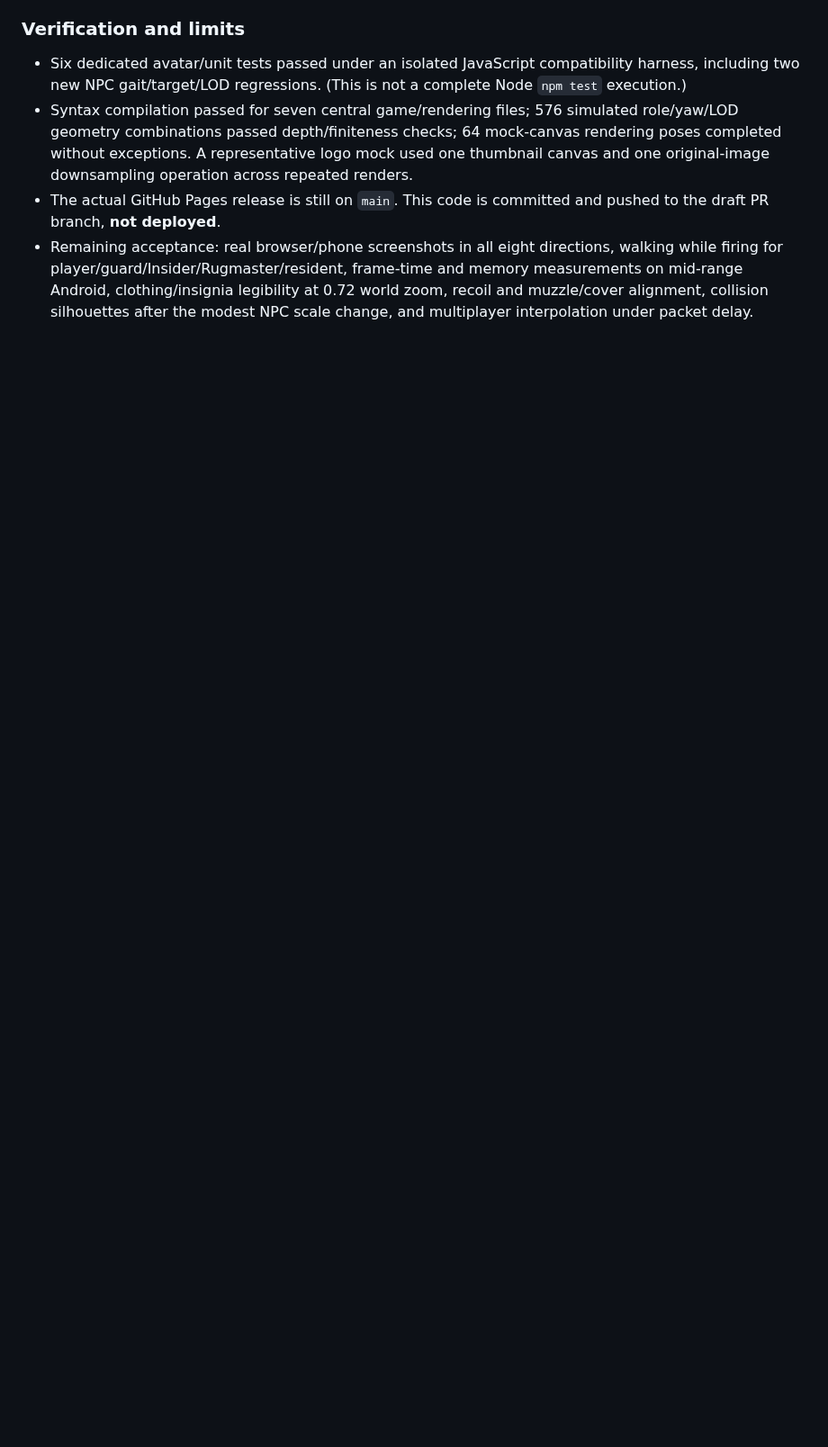
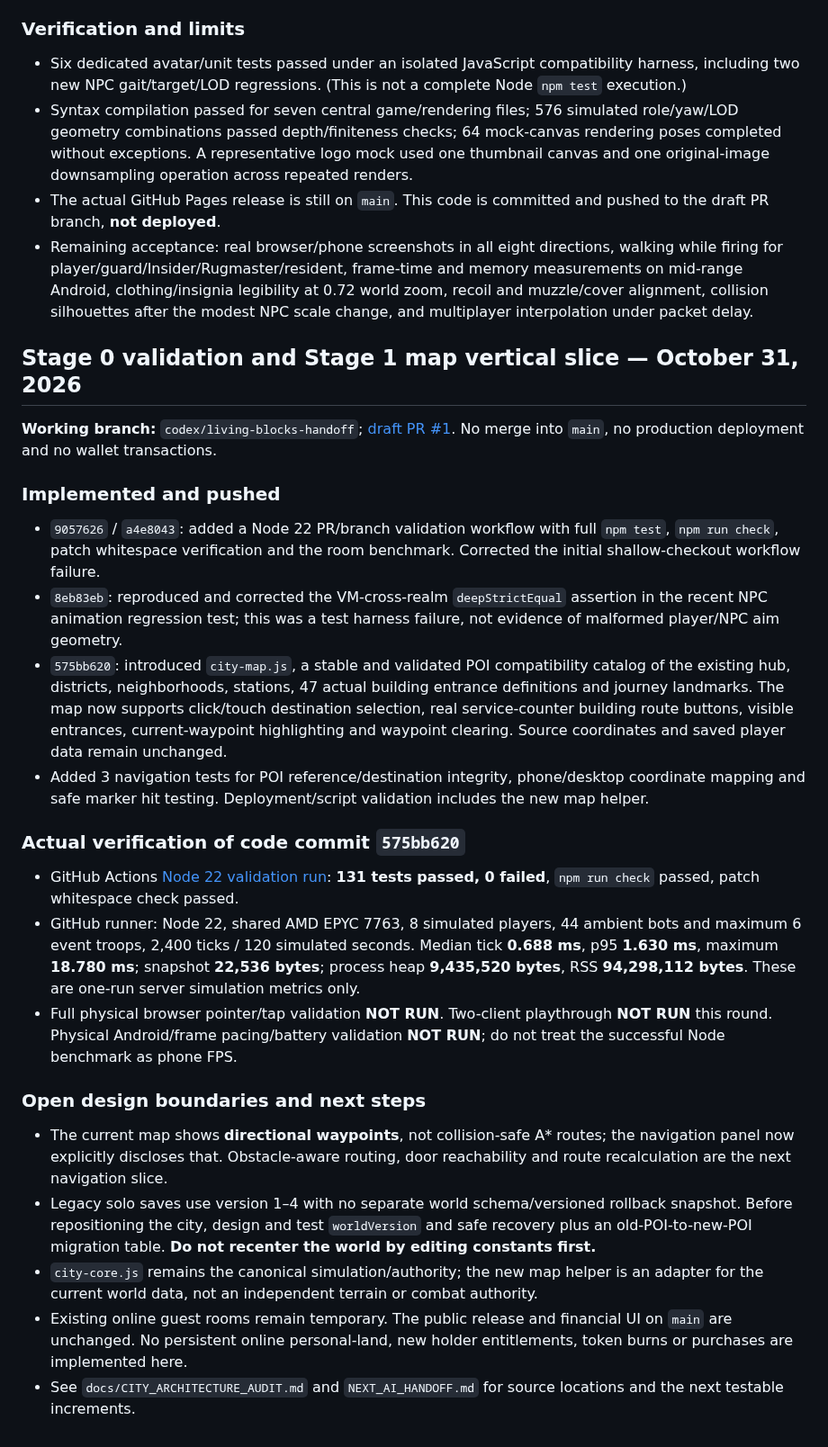
Before and after one commit to kaibuzz0/Offensive-meme-launch-pad, a Markdown page: DEVELOPMENT_STATUS.md, the part around the change. Shown at 90% size. Drawn GitHub-style; blank space fills up the shorter version.

Commit message:
docs(city): record verified baseline, architecture risks and migration-first handoff

```diff
--- a/DEVELOPMENT_STATUS.md
+++ b/DEVELOPMENT_STATUS.md
@@ -91,3 +91,28 @@ PR remains draft because these acceptance items are unfinished, not because push
 - Syntax compilation passed for seven central game/rendering files; 576 simulated role/yaw/LOD geometry combinations passed depth/finiteness checks; 64 mock-canvas rendering poses completed without exceptions. A representative logo mock used one thumbnail canvas and one original-image downsampling operation across repeated renders.
 - The actual GitHub Pages release is still on `main`. This code is committed and pushed to the draft PR branch, **not deployed**.
 - Remaining acceptance: real browser/phone screenshots in all eight directions, walking while firing for player/guard/Insider/Rugmaster/resident, frame-time and memory measurements on mid-range Android, clothing/insignia legibility at 0.72 world zoom, recoil and muzzle/cover alignment, collision silhouettes after the modest NPC scale change, and multiplayer interpolation under packet delay.
+
+## Stage 0 validation and Stage 1 map vertical slice — October 31, 2026
+
+**Working branch:** `codex/living-blocks-handoff`; [draft PR #1](https://github.com/kaibuzz0/Offensive-meme-launch-pad/pull/1). No merge into `main`, no production deployment and no wallet transactions.
+
+### Implemented and pushed
+
+- `9057626` / `a4e8043`: added a Node 22 PR/branch validation workflow with full `npm test`, `npm run check`, patch whitespace verification and the room benchmark. Corrected the initial shallow-checkout workflow failure.
+- `8eb83eb`: reproduced and corrected the VM-cross-realm `deepStrictEqual` assertion in the recent NPC animation regression test; this was a test harness failure, not evidence of malformed player/NPC aim geometry.
+- `575bb620`: introduced `city-map.js`, a stable and validated POI compatibility catalog of the existing hub, districts, neighborhoods, stations, 47 actual building entrance definitions and journey landmarks. The map now supports click/touch destination selection, real service-counter building route buttons, visible entrances, current-waypoint highlighting and waypoint clearing. Source coordinates and saved player data remain unchanged.
+- Added 3 navigation tests for POI reference/destination integrity, phone/desktop coordinate mapping and safe marker hit testing. Deployment/script validation includes the new map helper.
+
+### Actual verification of code commit `575bb620`
+
+- GitHub Actions [Node 22 validation run](https://github.com/kaibuzz0/Offensive-meme-launch-pad/actions/runs/41219364022): **131 tests passed, 0 failed**, `npm run check` passed, patch whitespace check passed.
+- GitHub runner: Node 22, shared AMD EPYC 7763, 8 simulated players, 44 ambient bots and maximum 6 event troops, 2,400 ticks / 120 simulated seconds. Median tick **0.688 ms**, p95 **1.630 ms**, maximum **18.780 ms**; snapshot **22,536 bytes**; process heap **9,435,520 bytes**, RSS **94,298,112 bytes**. These are one-run server simulation metrics only.
+- Full physical browser pointer/tap validation **NOT RUN**. Two-client playthrough **NOT RUN** this round. Physical Android/frame pacing/battery validation **NOT RUN**; do not treat the successful Node benchmark as phone FPS.
+
+### Open design boundaries and next steps
+
+- The current map shows **directional waypoints**, not collision-safe A* routes; the navigation panel now explicitly discloses that. Obstacle-aware routing, door reachability and route recalculation are the next navigation slice.
+- Legacy solo saves use version 1–4 with no separate world schema/versioned rollback snapshot. Before repositioning the city, design and test `worldVersion` and safe recovery plus an old-POI-to-new-POI migration table. **Do not recenter the world by editing constants first.**
+- `city-core.js` remains the canonical simulation/authority; the new map helper is an adapter for the current world data, not an independent terrain or combat authority.
+- Existing online guest rooms remain temporary. The public release and financial UI on `main` are unchanged. No persistent online personal-land, new holder entitlements, token burns or purchases are implemented here.
+- See `docs/CITY_ARCHITECTURE_AUDIT.md` and `NEXT_AI_HANDOFF.md` for source locations and the next testable increments.
```
Also changed, not shown: NEXT_AI_HANDOFF.md (added, +30 -0 lines), docs/CITY_ARCHITECTURE_AUDIT.md (added, +39 -0 lines).
